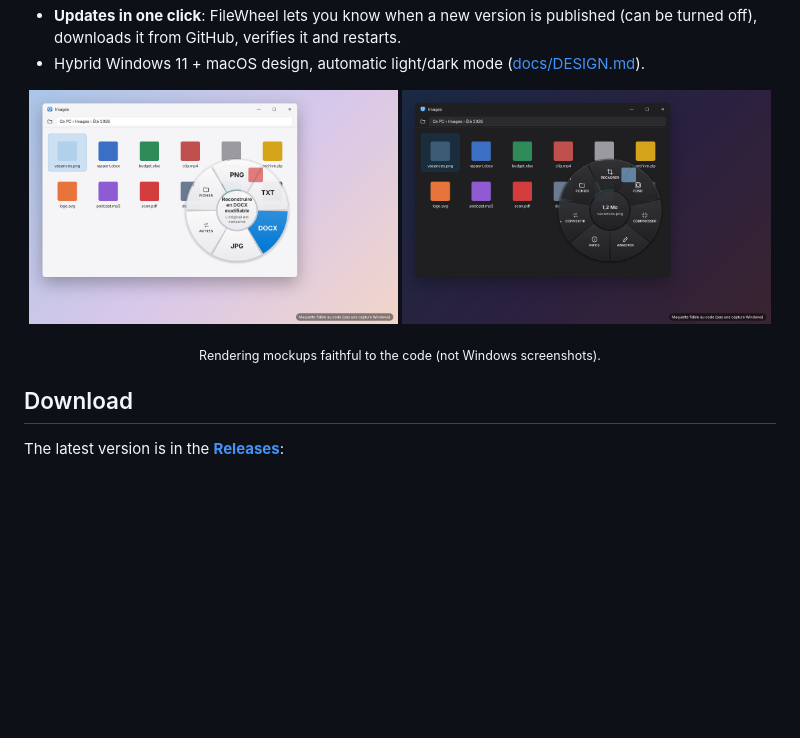
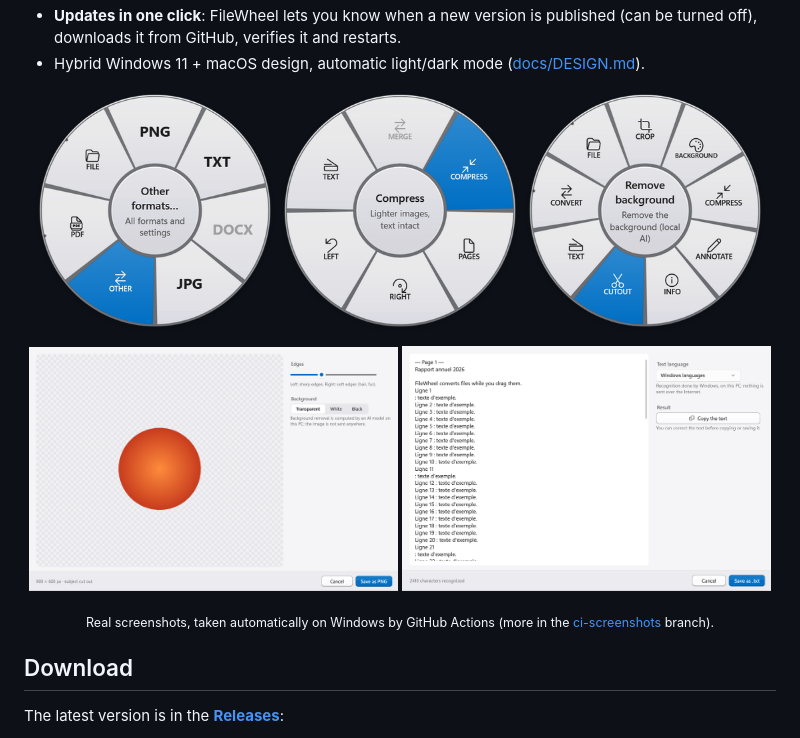
Before and after one commit to nabeiroriviereadriano-design/FileWheel, a Markdown page: README.md, the part around the change. Drawn GitHub-style; pictures changed too: docs/images/express-wheel-image.png, docs/images/express-wheel-pdf.png, docs/images/tool-recognize-text.png (added); blank space fills up the shorter version.

Commit message:
README: real Windows screenshots from the CI captures
Co-Authored-By: Claude Opus 5.5 <noreply@anthropic.com>
Claude-Session: https://claude.ai/code/session_01XCZsQffVqgG7jM6Drg92tF

```diff
--- a/README.md
+++ b/README.md
@@ -17,10 +17,15 @@ An action wheel that appears **while you drag a file** in Windows File Explorer
 - Hybrid Windows 11 + macOS design, automatic light/dark mode ([docs/DESIGN.md](docs/DESIGN.md)).
 
 <p align="center">
-  <img src="docs/images/express-wheel-pdf.png" width="49%" alt="Express wheel on a PDF: PNG, TXT, DOCX, JPG in large type">
-  <img src="docs/images/express-wheel-image.png" width="49%" alt="Express wheel on an image: Crop, Background, Compress, Annotate, Info tools">
+  <img src="docs/images/express-wheel-pdf.png" width="32%" alt="Express wheel on a PDF: formats in large type">
+  <img src="docs/images/wheel-pdf-tools.png" width="32%" alt="PDF tools: merge, compress, pages, rotate, text">
+  <img src="docs/images/express-wheel-image.png" width="32%" alt="Express wheel on an image: crop, background, compress, annotate, info, cutout, text">
 </p>
-<p align="center"><sub>Rendering mockups faithful to the code (not Windows screenshots).</sub></p>
+<p align="center">
+  <img src="docs/images/tool-remove-background.png" width="49%" alt="Remove background (local AI)">
+  <img src="docs/images/tool-recognize-text.png" width="49%" alt="Recognize the text of a scanned PDF">
+</p>
+<p align="center"><sub>Real screenshots, taken automatically on Windows by GitHub Actions (more in the <a href="https://github.com/nabeiroriviereadriano-design/FileWheel/tree/ci-screenshots">ci-screenshots</a> branch).</sub></p>
 
 ## Download
 
```
